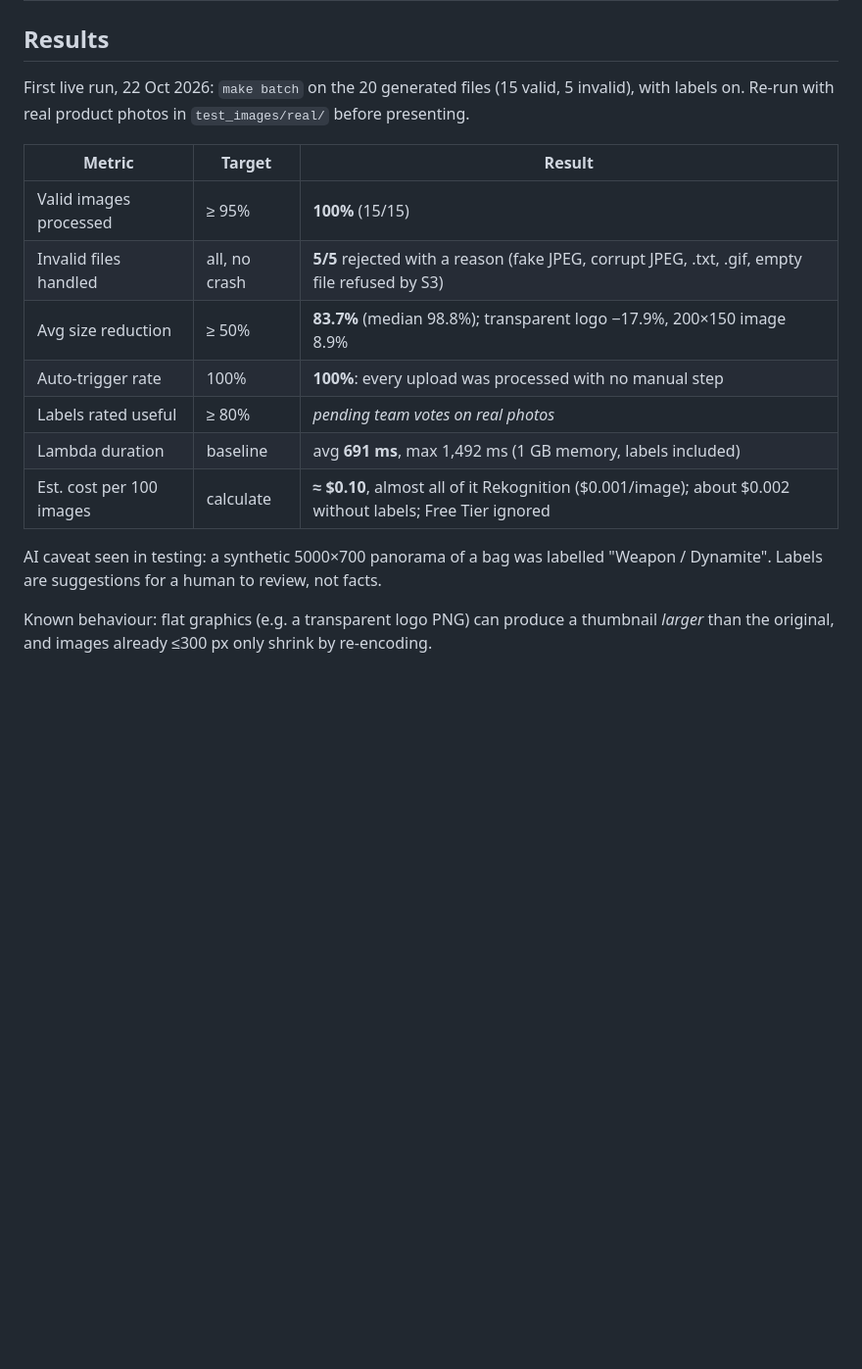
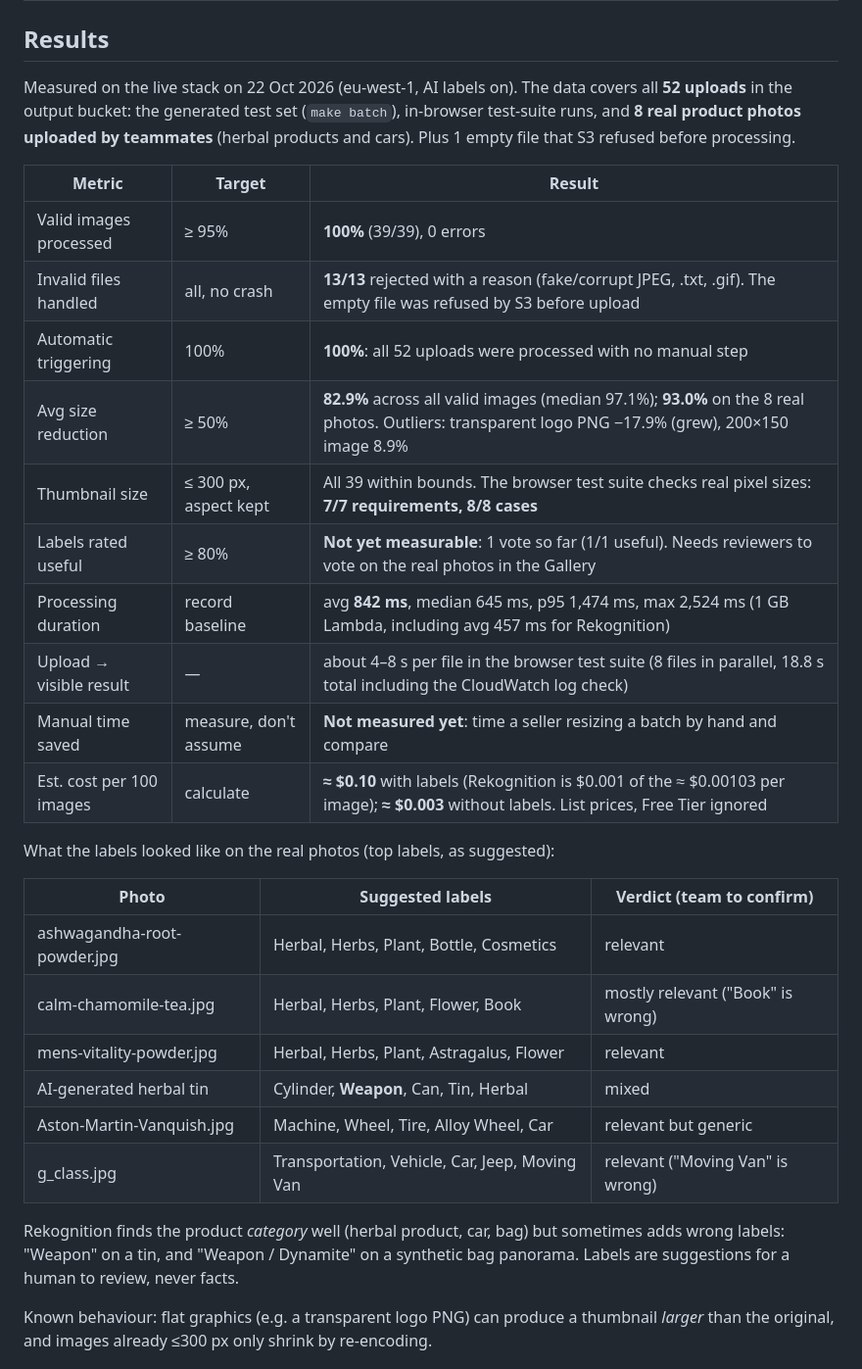
Before and after one commit to omoinjm/smartthumb-sa, a Markdown page: README.md, the part around the change. Shown at 98% size. GitHub-like rendering; blank space fills up the shorter version.

Commit message:
Fill in README results from live data
52 uploads incl. 8 real teammate photos: 100% valid processed, 13/13
invalid rejected, 82.9% avg reduction (93.0% on real photos), 842 ms avg
processing, ~$0.10/100 images with labels. Adds per-photo label table;
label usefulness and manual time saved still to be measured.

Co-Authored-By: Claude Opus 5.5 <noreply@anthropic.com>

```diff
--- a/README.md
+++ b/README.md
@@ -101,21 +101,38 @@ Put permission-cleared real photos in `test_images/real/` before `make batch`, t
 
 ## Results
 
-First live run, 22 Oct 2026: `make batch` on the 20 generated files (15 valid, 5 invalid), with labels on.
-Re-run with real product photos in `test_images/real/` before presenting.
+Measured on the live stack on 22 Oct 2026 (eu-west-1, AI labels on). The data covers all **52 uploads**
+in the output bucket: the generated test set (`make batch`), in-browser test-suite runs, and
+**8 real product photos uploaded by teammates** (herbal products and cars). Plus 1 empty file that S3 refused
+before processing.
 
 | Metric | Target | Result |
 |---|---|---|
-| Valid images processed | ≥ 95% | **100%** (15/15) |
-| Invalid files handled | all, no crash | **5/5** rejected with a reason (fake JPEG, corrupt JPEG, .txt, .gif, empty file refused by S3) |
-| Avg size reduction | ≥ 50% | **83.7%** (median 98.8%); transparent logo −17.9%, 200×150 image 8.9% |
-| Auto-trigger rate | 100% | **100%**: every upload was processed with no manual step |
-| Labels rated useful | ≥ 80% | _pending team votes on real photos_ |
-| Lambda duration | baseline | avg **691 ms**, max 1,492 ms (1 GB memory, labels included) |
-| Est. cost per 100 images | calculate | **≈ $0.10**, almost all of it Rekognition ($0.001/image); about $0.002 without labels; Free Tier ignored |
+| Valid images processed | ≥ 95% | **100%** (39/39), 0 errors |
+| Invalid files handled | all, no crash | **13/13** rejected with a reason (fake/corrupt JPEG, .txt, .gif). The empty file was refused by S3 before upload |
+| Automatic triggering | 100% | **100%**: all 52 uploads were processed with no manual step |
+| Avg size reduction | ≥ 50% | **82.9%** across all valid images (median 97.1%); **93.0%** on the 8 real photos. Outliers: transparent logo PNG −17.9% (grew), 200×150 image 8.9% |
+| Thumbnail size | ≤ 300 px, aspect kept | All 39 within bounds. The browser test suite checks real pixel sizes: **7/7 requirements, 8/8 cases** |
+| Labels rated useful | ≥ 80% | **Not yet measurable**: 1 vote so far (1/1 useful). Needs reviewers to vote on the real photos in the Gallery |
+| Processing duration | record baseline | avg **842 ms**, median 645 ms, p95 1,474 ms, max 2,524 ms (1 GB Lambda, including avg 457 ms for Rekognition) |
+| Upload → visible result | — | about 4–8 s per file in the browser test suite (8 files in parallel, 18.8 s total including the CloudWatch log check) |
+| Manual time saved | measure, don't assume | **Not measured yet**: time a seller resizing a batch by hand and compare |
+| Est. cost per 100 images | calculate | **≈ $0.10** with labels (Rekognition is $0.001 of the ≈ $0.00103 per image); **≈ $0.003** without labels. List prices, Free Tier ignored |
 
-AI caveat seen in testing: a synthetic 5000×700 panorama of a bag was labelled "Weapon / Dynamite".
-Labels are suggestions for a human to review, not facts.
+What the labels looked like on the real photos (top labels, as suggested):
+
+| Photo | Suggested labels | Verdict (team to confirm) |
+|---|---|---|
+| ashwagandha-root-powder.jpg | Herbal, Herbs, Plant, Bottle, Cosmetics | relevant |
+| calm-chamomile-tea.jpg | Herbal, Herbs, Plant, Flower, Book | mostly relevant ("Book" is wrong) |
+| mens-vitality-powder.jpg | Herbal, Herbs, Plant, Astragalus, Flower | relevant |
+| AI-generated herbal tin | Cylinder, **Weapon**, Can, Tin, Herbal | mixed |
+| Aston-Martin-Vanquish.jpg | Machine, Wheel, Tire, Alloy Wheel, Car | relevant but generic |
+| g_class.jpg | Transportation, Vehicle, Car, Jeep, Moving Van | relevant ("Moving Van" is wrong) |
+
+Rekognition finds the product *category* well (herbal product, car, bag) but sometimes adds wrong labels:
+"Weapon" on a tin, and "Weapon / Dynamite" on a synthetic bag panorama. Labels are suggestions for a
+human to review, never facts.
 
 Known behaviour: flat graphics (e.g. a transparent logo PNG) can produce a thumbnail *larger*
 than the original, and images already ≤300 px only shrink by re-encoding.
```
